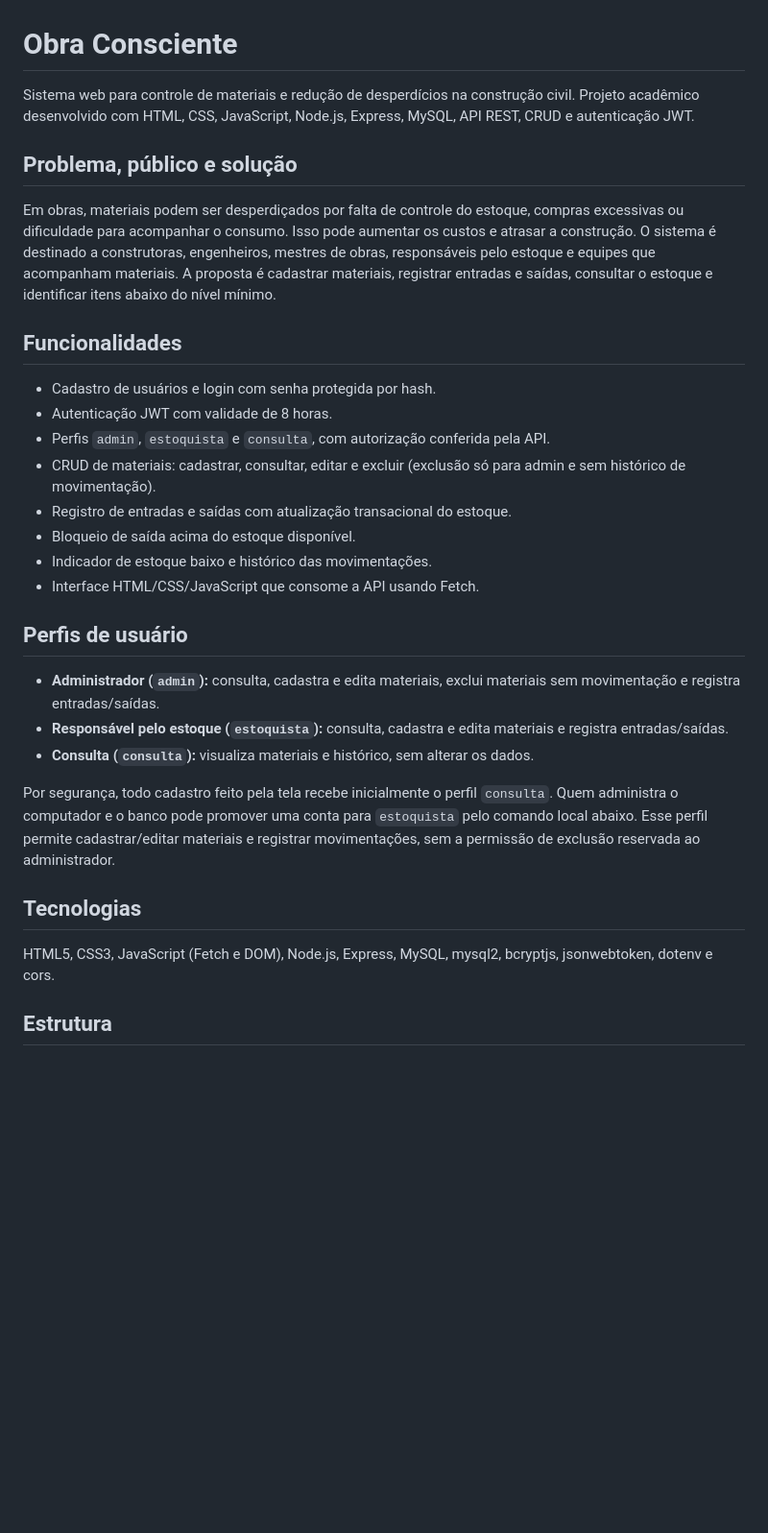
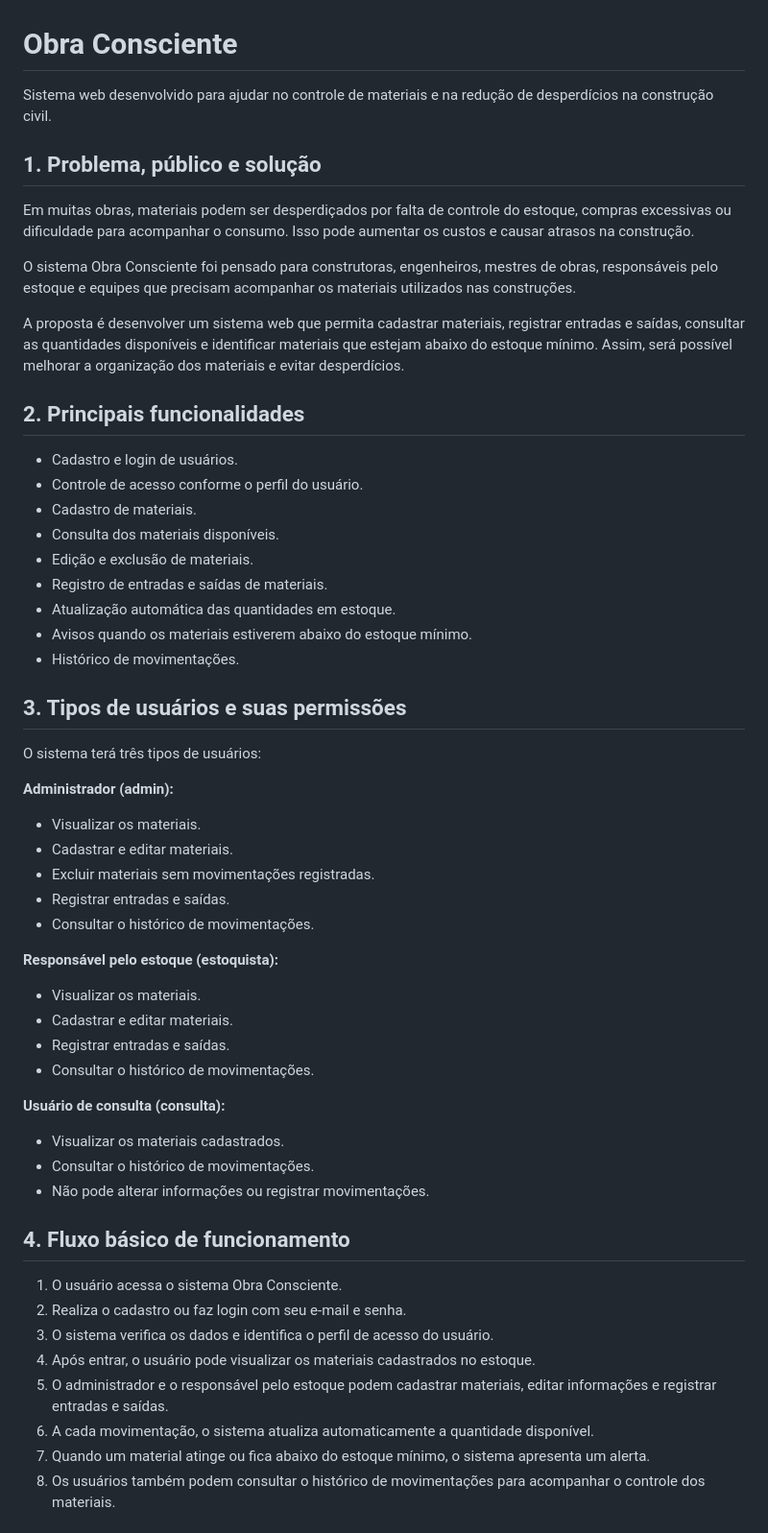
Before and after one commit to andrielemaciel/obra_consciente_projeto, a Markdown page: obra-consciente/README.md, the part around one of its changes. Shown at 96% size. GitHub-like rendering; blank space fills up the shorter version.

```diff
--- a/obra-consciente/README.md
+++ b/obra-consciente/README.md
@@ -1,32 +1,57 @@
 # Obra Consciente
 
-Sistema web para controle de materiais e redução de desperdícios na construção civil. Projeto acadêmico desenvolvido com HTML, CSS, JavaScript, Node.js, Express, MySQL, API REST, CRUD e autenticação JWT.
+Sistema web desenvolvido para ajudar no controle de materiais e na redução de desperdícios na construção civil.
 
-## Problema, público e solução
+## 1. Problema, público e solução
 
-Em obras, materiais podem ser desperdiçados por falta de controle do estoque, compras excessivas ou dificuldade para acompanhar o consumo. Isso pode aumentar os custos e atrasar a construção. O sistema é destinado a construtoras, engenheiros, mestres de obras, responsáveis pelo estoque e equipes que acompanham materiais. A proposta é cadastrar materiais, registrar entradas e saídas, consultar o estoque e identificar itens abaixo do nível mínimo.
+Em muitas obras, materiais podem ser desperdiçados por falta de controle do estoque, compras excessivas ou dificuldade para acompanhar o consumo. Isso pode aumentar os custos e causar atrasos na construção.
 
-## Funcionalidades
+O sistema Obra Consciente foi pensado para construtoras, engenheiros, mestres de obras, responsáveis pelo estoque e equipes que precisam acompanhar os materiais utilizados nas construções.
 
-- Cadastro de usuários e login com senha protegida por hash.
-- Autenticação JWT com validade de 8 horas.
-- Perfis `admin`, `estoquista` e `consulta`, com autorização conferida pela API.
-- CRUD de materiais: cadastrar, consultar, editar e excluir (exclusão só para admin e sem histórico de movimentação).
-- Registro de entradas e saídas com atualização transacional do estoque.
-- Bloqueio de saída acima do estoque disponível.
-- Indicador de estoque baixo e histórico das movimentações.
-- Interface HTML/CSS/JavaScript que consome a API usando Fetch.
+A proposta é desenvolver um sistema web que permita cadastrar materiais, registrar entradas e saídas, consultar as quantidades disponíveis e identificar materiais que estejam abaixo do estoque mínimo. Assim, será possível melhorar a organização dos materiais e evitar desperdícios.
 
-## Perfis de usuário
+## 2. Principais funcionalidades
 
-- **Administrador (`admin`):** consulta, cadastra e edita materiais, exclui materiais sem movimentação e registra entradas/saídas.
-- **Responsável pelo estoque (`estoquista`):** consulta, cadastra e edita materiais e registra entradas/saídas.
-- **Consulta (`consulta`):** visualiza materiais e histórico, sem alterar os dados.
+- Cadastro e login de usuários.
+- Controle de acesso conforme o perfil do usuário.
+- Cadastro de materiais.
+- Consulta dos materiais disponíveis.
+- Edição e exclusão de materiais.
+- Registro de entradas e saídas de materiais.
+- Atualização automática das quantidades em estoque.
+- Avisos quando os materiais estiverem abaixo do estoque mínimo.
+- Histórico de movimentações.
 
-Por segurança, todo cadastro feito pela tela recebe inicialmente o perfil `consulta`. Quem administra o computador e o banco pode promover uma conta para `estoquista` pelo comando local abaixo. Esse perfil permite cadastrar/editar materiais e registrar movimentações, sem a permissão de exclusão reservada ao administrador.
+## 3. Tipos de usuários e suas permissões
 
-## Tecnologias
+O sistema terá três tipos de usuários:
 
-HTML5, CSS3, JavaScript (Fetch e DOM), Node.js, Express, MySQL, mysql2, bcryptjs, jsonwebtoken, dotenv e cors.
+**Administrador (admin):**
+- Visualizar os materiais.
+- Cadastrar e editar materiais.
+- Excluir materiais sem movimentações registradas.
+- Registrar entradas e saídas.
+- Consultar o histórico de movimentações.
 
-## Estrutura
+**Responsável pelo estoque (estoquista):**
+- Visualizar os materiais.
+- Cadastrar e editar materiais.
+- Registrar entradas e saídas.
+- Consultar o histórico de movimentações.
+
+**Usuário de consulta (consulta):**
+- Visualizar os materiais cadastrados.
+- Consultar o histórico de movimentações.
+- Não pode alterar informações ou registrar movimentações.
+
+## 4. Fluxo básico de funcionamento
+
+1. O usuário acessa o sistema Obra Consciente.
+2. Realiza o cadastro ou faz login com seu e-mail e senha.
+3. O sistema verifica os dados e identifica o perfil de acesso do usuário.
+4. Após entrar, o usuário pode visualizar os materiais cadastrados no estoque.
+5. O administrador e o responsável pelo estoque podem cadastrar materiais, editar informações e registrar entradas e saídas.
+6. A cada movimentação, o sistema atualiza automaticamente a quantidade disponível.
+7. Quando um material atinge ou fica abaixo do estoque mínimo, o sistema apresenta um alerta.
+8. Os usuários também podem consultar o histórico de movimentações para acompanhar o controle dos materiais.
+
```
Also changed, not shown: other parts of obra-consciente/README.md (+39 -80 lines).
